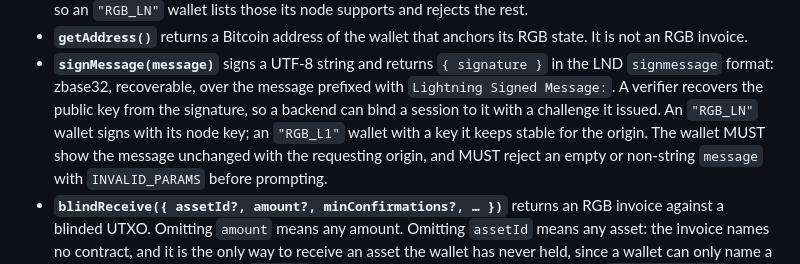
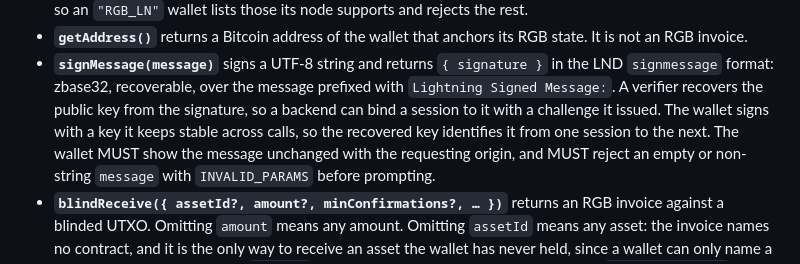
Before and after one commit to kaleidoswap/webrgb, a Markdown page: SPEC.md, the part around the change. GitHub-like rendering.

Commit message:
Spec: signMessage key only needs to be stable

```diff
--- a/SPEC.md
+++ b/SPEC.md
@@ -108,8 +108,8 @@ around them.
   in the LND `signmessage` format: zbase32, recoverable, over the message
   prefixed with `Lightning Signed Message:`. A verifier recovers the public
   key from the signature, so a backend can bind a session to it with a
-  challenge it issued. An `"RGB_LN"` wallet signs with its node key; an
-  `"RGB_L1"` wallet with a key it keeps stable for the origin. The wallet
+  challenge it issued. The wallet signs with a key it keeps stable across
+  calls, so the recovered key identifies it from one session to the next. The wallet
   MUST show the message unchanged with the requesting origin, and MUST reject
   an empty or non-string `message` with `INVALID_PARAMS` before prompting.
 - **`blindReceive({ assetId?, amount?, minConfirmations?, … })`** returns an
```
